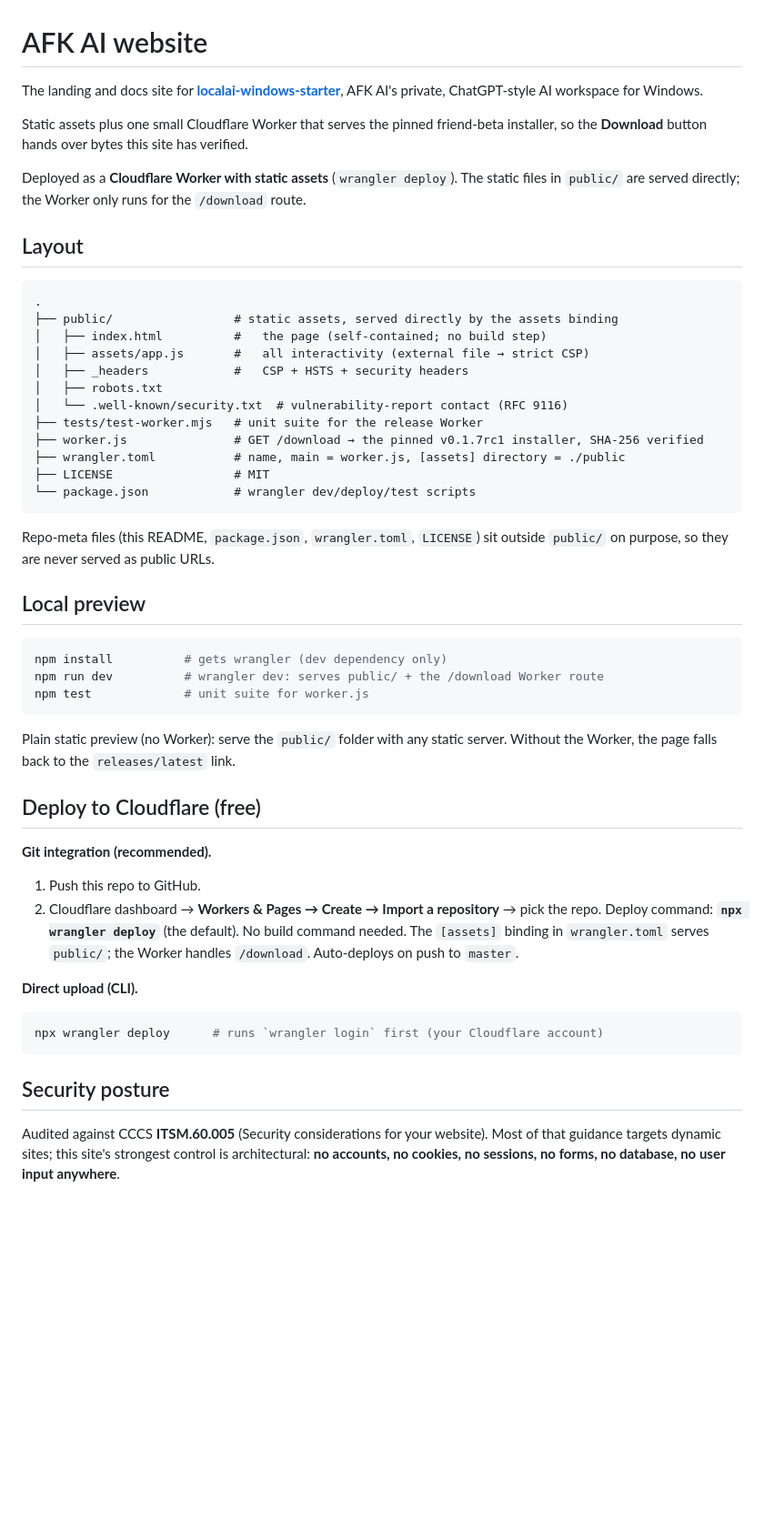
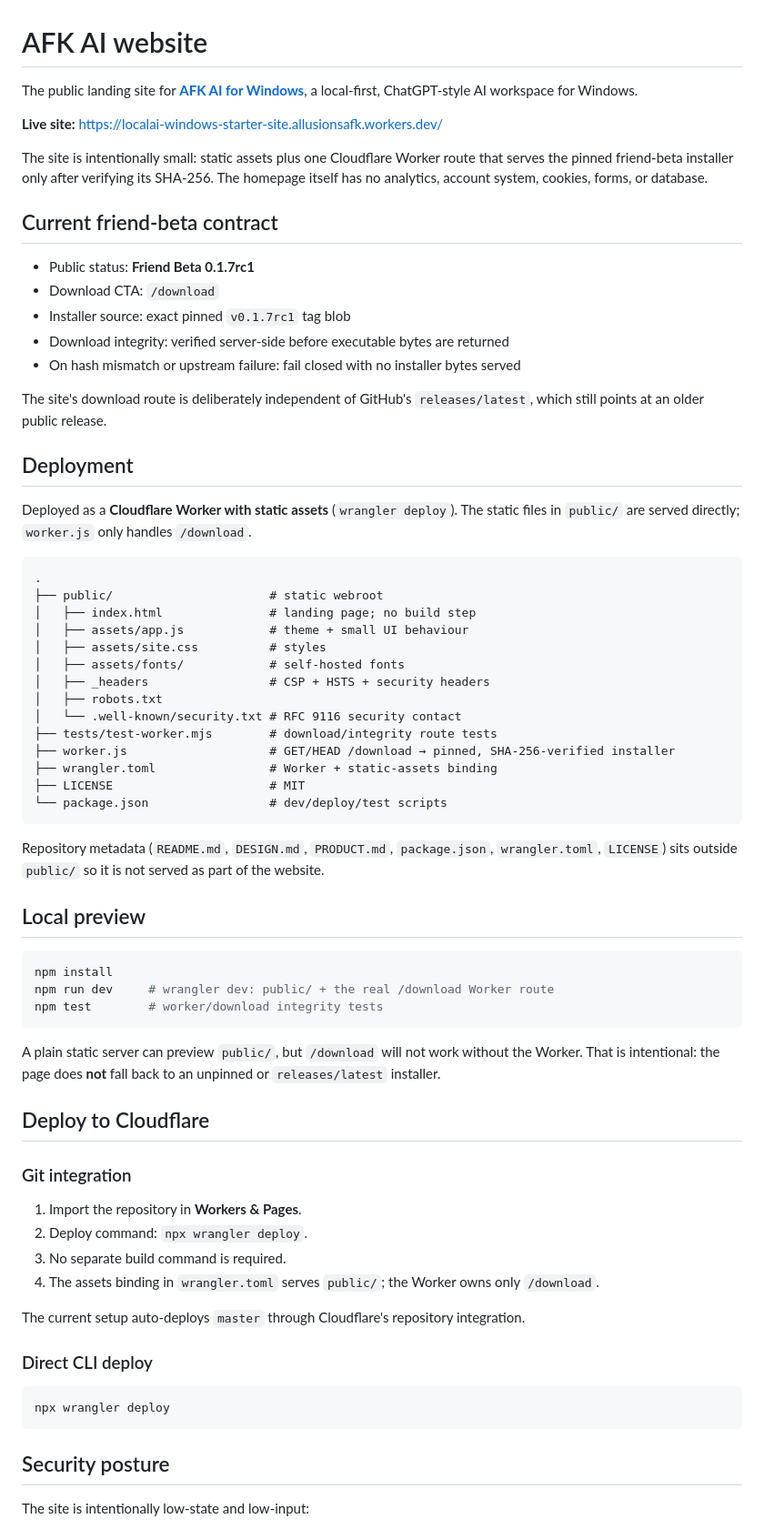
Before and after one commit to allusionsafk/localai-windows-starter-site, a Markdown page: README.md, the part around one of its changes. Shown at 91% size. Rendered like a GitHub page; blank space fills up the shorter version.

Commit message:
docs: align site README with pinned beta deploy

````diff
--- a/README.md
+++ b/README.md
@@ -1,64 +1,84 @@
 # AFK AI website
 
-The landing and docs site for [**localai-windows-starter**](https://github.com/allusionsafk/localai-windows-starter),
-AFK AI's private, ChatGPT-style AI workspace for Windows.
+The public landing site for [**AFK AI for Windows**](https://github.com/allusionsafk/localai-windows-starter),
+a local-first, ChatGPT-style AI workspace for Windows.
 
-Static assets plus one small Cloudflare Worker that serves the pinned friend-beta
-installer, so the **Download** button hands over bytes this site has verified.
+**Live site:** https://localai-windows-starter-site.allusionsafk.workers.dev/
+
+The site is intentionally small: static assets plus one Cloudflare Worker route
+that serves the pinned friend-beta installer only after verifying its SHA-256.
+The homepage itself has no analytics, account system, cookies, forms, or database.
+
+## Current friend-beta contract
+
+- Public status: **Friend Beta 0.1.7rc1**
+- Download CTA: `/download`
+- Installer source: exact pinned `v0.1.7rc1` tag blob
+- Download integrity: verified server-side before executable bytes are returned
+- On hash mismatch or upstream failure: fail closed with no installer bytes served
+
+The site's download route is deliberately independent of GitHub's
+`releases/latest`, which still points at an older public release.
+
+## Deployment
 
 Deployed as a **Cloudflare Worker with static assets** (`wrangler deploy`). The
-static files in `public/` are served directly; the Worker only runs for the
-`/download` route.
+static files in `public/` are served directly; `worker.js` only handles
+`/download`.
 
-## Layout
-
-```
+```text
 .
-├── public/                 # static assets, served directly by the assets binding
-│   ├── index.html          #   the page (self-contained; no build step)
-│   ├── assets/app.js       #   all interactivity (external file → strict CSP)
-│   ├── _headers            #   CSP + HSTS + security headers
+├── public/                      # static webroot
+│   ├── index.html               # landing page; no build step
+│   ├── assets/app.js            # theme + small UI behaviour
+│   ├── assets/site.css          # styles
+│   ├── assets/fonts/            # self-hosted fonts
+│   ├── _headers                 # CSP + HSTS + security headers
 │   ├── robots.txt
-│   └── .well-known/security.txt  # vulnerability-report contact (RFC 9116)
-├── tests/test-worker.mjs   # unit suite for the release Worker
-├── worker.js               # GET /download → the pinned v0.1.7rc1 installer, SHA-256 verified
-├── wrangler.toml           # name, main = worker.js, [assets] directory = ./public
-├── LICENSE                 # MIT
-└── package.json            # wrangler dev/deploy/test scripts
+│   └── .well-known/security.txt # RFC 9116 security contact
+├── tests/test-worker.mjs        # download/integrity route tests
+├── worker.js                    # GET/HEAD /download → pinned, SHA-256-verified installer
+├── wrangler.toml                # Worker + static-assets binding
+├── LICENSE                      # MIT
+└── package.json                 # dev/deploy/test scripts
 ```
 
-Repo-meta files (this README, `package.json`, `wrangler.toml`, `LICENSE`) sit
-outside `public/` on purpose, so they are never served as public URLs.
+Repository metadata (`README.md`, `DESIGN.md`, `PRODUCT.md`, `package.json`,
+`wrangler.toml`, `LICENSE`) sits outside `public/` so it is not served as part
+of the website.
 
 ## Local preview
 
 ```bash
-npm install          # gets wrangler (dev dependency only)
-npm run dev          # wrangler dev: serves public/ + the /download Worker route
-npm test             # unit suite for worker.js
+npm install
+npm run dev     # wrangler dev: public/ + the real /download Worker route
+npm test        # worker/download integrity tests
 ```
 
-Plain static preview (no Worker): serve the `public/` folder with any static
-server. Without the Worker, the page falls back to the `releases/latest` link.
+A plain static server can preview `public/`, but `/download` will not work
+without the Worker. That is intentional: the page does **not** fall back to an
+unpinned or `releases/latest` installer.
 
-## Deploy to Cloudflare (free)
+## Deploy to Cloudflare
 
-**Git integration (recommended).**
-1. Push this repo to GitHub.
-2. Cloudflare dashboard → **Workers & Pages → Create → Import a repository** →
-   pick the repo. Deploy command: **`npx wrangler deploy`** (the default). No
-   build command needed. The `[assets]` binding in `wrangler.toml` serves
-   `public/`; the Worker handles `/download`. Auto-deploys on push to `master`.
+### Git integration
 
-**Direct upload (CLI).**
+1. Import the repository in **Workers & Pages**.
+2. Deploy command: `npx wrangler deploy`.
+3. No separate build command is required.
+4. The assets binding in `wrangler.toml` serves `public/`; the Worker owns only
+   `/download`.
+
+The current setup auto-deploys `master` through Cloudflare's repository
+integration.
+
+### Direct CLI deploy
+
 ```bash
-npx wrangler deploy      # runs `wrangler login` first (your Cloudflare account)
+npx wrangler deploy
 ```
 
 ## Security posture
 
-Audited against CCCS **ITSM.60.005** (Security considerations for your website).
-Most of that guidance targets dynamic sites; this site's strongest control is
-architectural: **no accounts, no cookies, no sessions, no forms, no database,
-no user input anywhere**.
+The site is intentionally low-state and low-input:
 
````
Also changed, not shown: other parts of README.md (+55 -28 lines).
